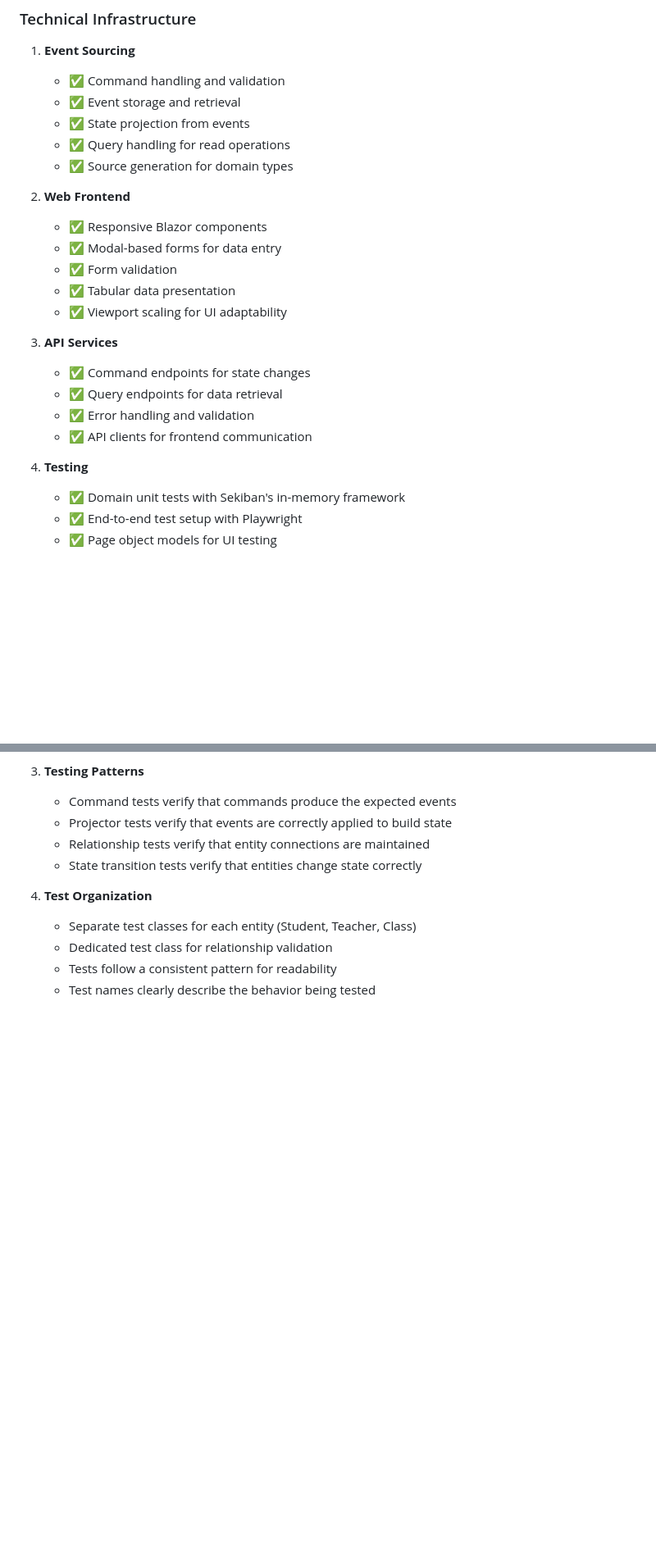
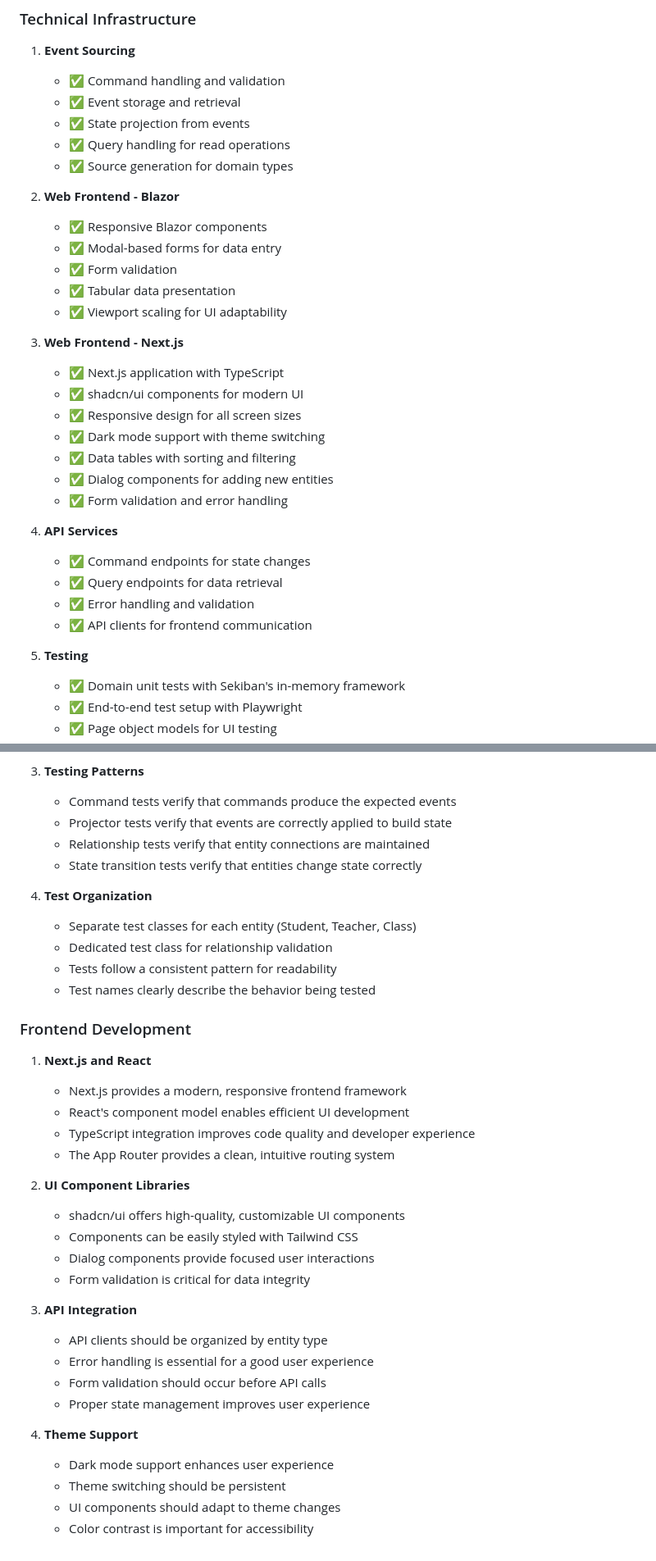
Before and after one commit to tomohisa/Dev0227, a Markdown page: memory-bank/progress.md, 2 parts joined by grey strips. Shown: that part at 82% size. GitHub-like rendering; blank space fills up the shorter version.

Commit message:
Add Next.js frontend implementation alongside Blazor; enhance student, teacher, and class management features

```diff
--- a/memory-bank/progress.md
+++ b/memory-bank/progress.md
@@ -41,20 +41,29 @@ The School Management System is in active development with core functionality im
    - ✅ Query handling for read operations
    - ✅ Source generation for domain types
 
-2. **Web Frontend**
+2. **Web Frontend - Blazor**
    - ✅ Responsive Blazor components
    - ✅ Modal-based forms for data entry
    - ✅ Form validation
    - ✅ Tabular data presentation
    - ✅ Viewport scaling for UI adaptability
 
-3. **API Services**
+3. **Web Frontend - Next.js**
+   - ✅ Next.js application with TypeScript
+   - ✅ shadcn/ui components for modern UI
+   - ✅ Responsive design for all screen sizes
+   - ✅ Dark mode support with theme switching
+   - ✅ Data tables with sorting and filtering
+   - ✅ Dialog components for adding new entities
+   - ✅ Form validation and error handling
+
+4. **API Services**
    - ✅ Command endpoints for state changes
    - ✅ Query endpoints for data retrieval
    - ✅ Error handling and validation
    - ✅ API clients for frontend communication
 
-4. **Testing**
+5. **Testing**
    - ✅ Domain unit tests with Sekiban's in-memory framework
    - ✅ End-to-end test setup with Playwright
    - ✅ Page object models for UI testing
@@ -255,3 +270,29 @@ The School Management System is in active development with core functionality im
    - Dedicated test class for relationship validation
    - Tests follow a consistent pattern for readability
    - Test names clearly describe the behavior being tested
+
+### Frontend Development
+
+1. **Next.js and React**
+   - Next.js provides a modern, responsive frontend framework
+   - React's component model enables efficient UI development
+   - TypeScript integration improves code quality and developer experience
+   - The App Router provides a clean, intuitive routing system
+
+2. **UI Component Libraries**
+   - shadcn/ui offers high-quality, customizable UI components
+   - Components can be easily styled with Tailwind CSS
+   - Dialog components provide focused user interactions
+   - Form validation is critical for data integrity
+
+3. **API Integration**
+   - API clients should be organized by entity type
+   - Error handling is essential for a good user experience
+   - Form validation should occur before API calls
+   - Proper state management improves user experience
+
+4. **Theme Support**
+   - Dark mode support enhances user experience
+   - Theme switching should be persistent
+   - UI components should adapt to theme changes
+   - Color contrast is important for accessibility
```
Also changed, not shown: other parts of memory-bank/progress.md (+8 -2 lines), memory-bank/activeContext.md (+43 -11 lines).
